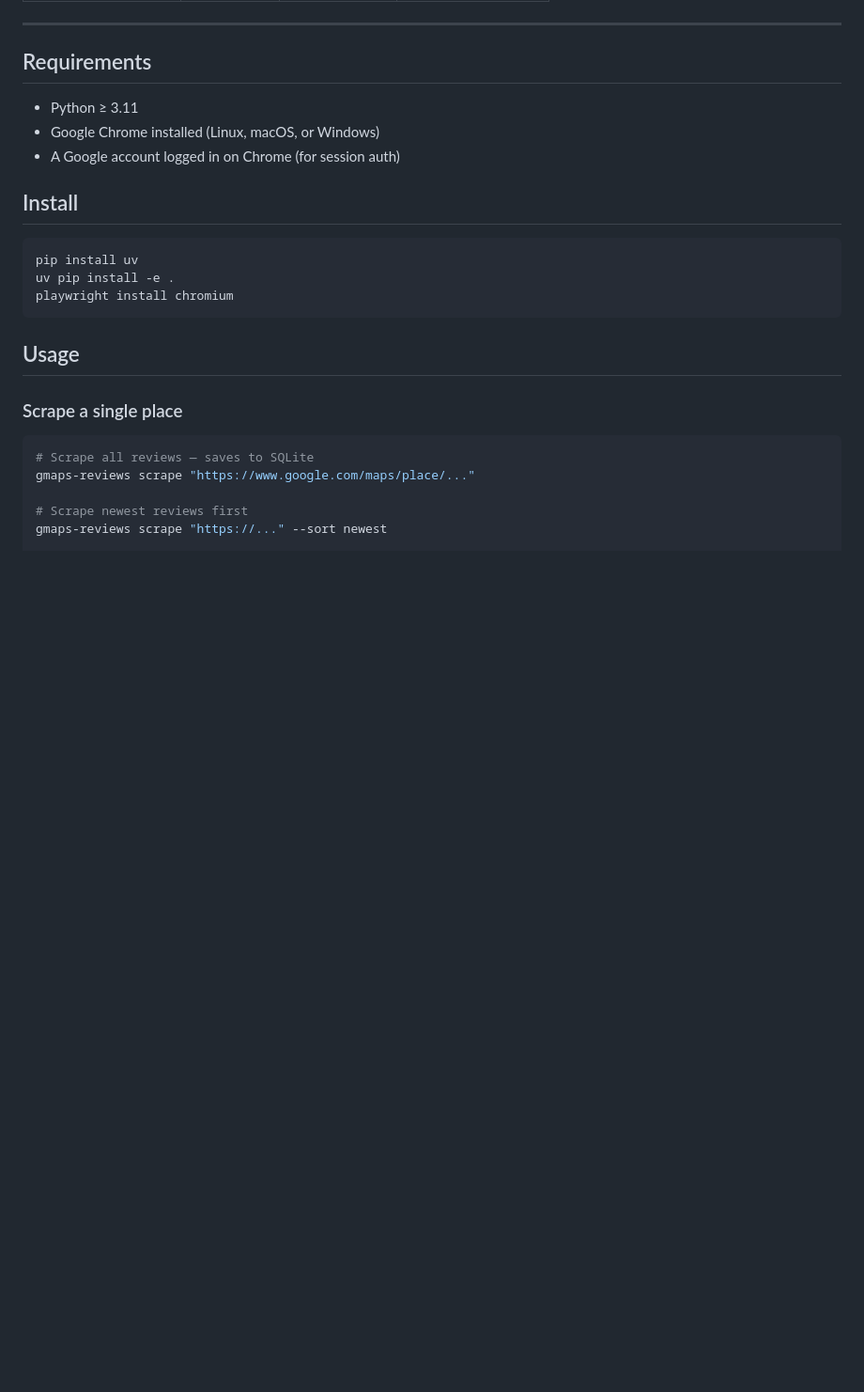
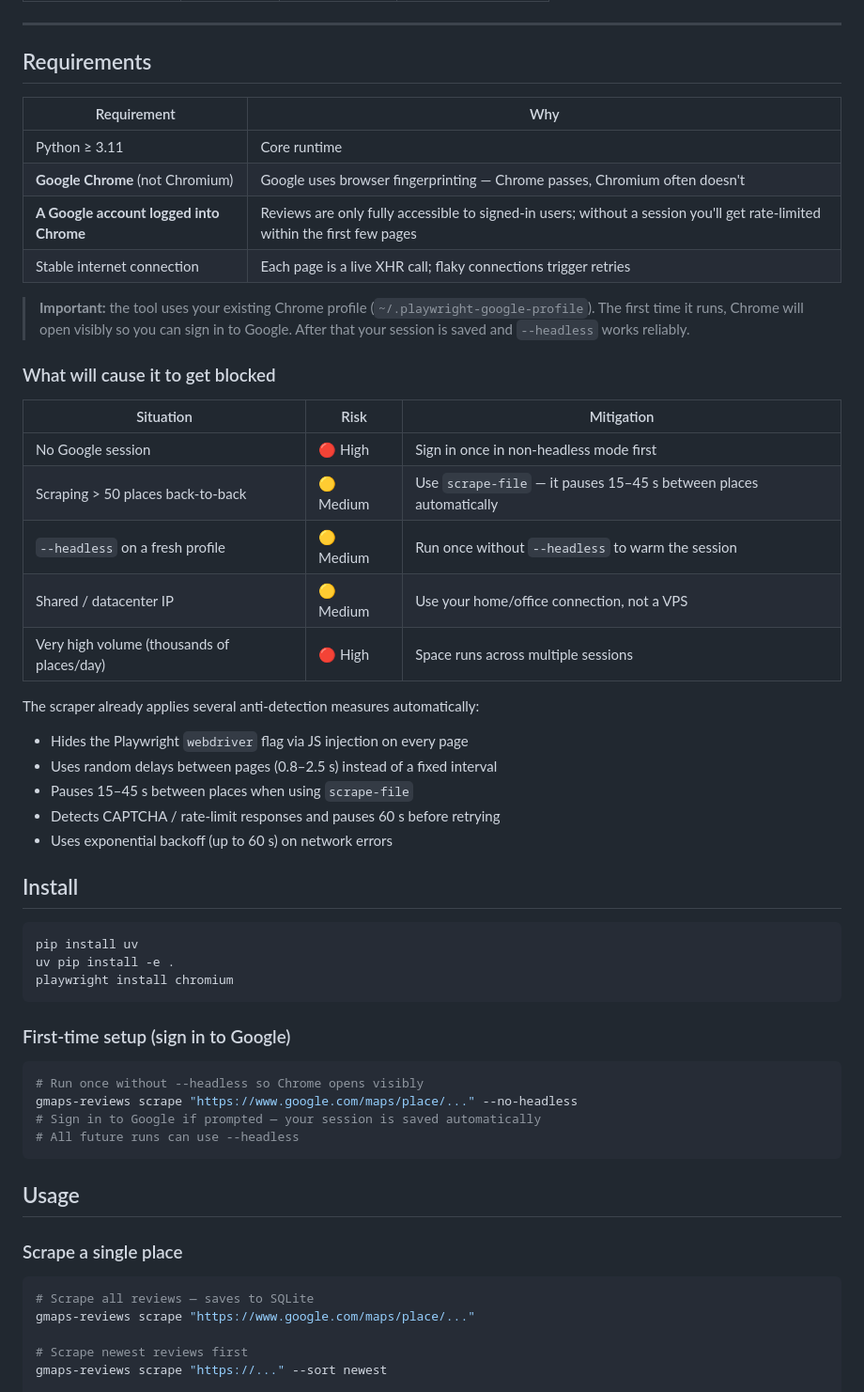
Before and after one commit to aroaxinping/google-maps-reviews-scraper, a Markdown page: README.md, the part around the change. Shown at 94% size. Rendered like a GitHub page; blank space fills up the shorter version.

Commit message:
docs: requirements section with anti-detection table, first-time setup guide, block risk levels

````diff
--- a/README.md
+++ b/README.md
@@ -47,9 +47,31 @@ Most scrapers break after ~900 reviews because they rely on scrolling, which hit
 
 ## Requirements
 
-- Python ≥ 3.11
-- Google Chrome installed (Linux, macOS, or Windows)
-- A Google account logged in on Chrome (for session auth)
+| Requirement | Why |
+|---|---|
+| Python ≥ 3.11 | Core runtime |
+| **Google Chrome** (not Chromium) | Google uses browser fingerprinting — Chrome passes, Chromium often doesn't |
+| **A Google account logged into Chrome** | Reviews are only fully accessible to signed-in users; without a session you'll get rate-limited within the first few pages |
+| Stable internet connection | Each page is a live XHR call; flaky connections trigger retries |
+
+> **Important:** the tool uses your existing Chrome profile (`~/.playwright-google-profile`). The first time it runs, Chrome will open visibly so you can sign in to Google. After that your session is saved and `--headless` works reliably.
+
+### What will cause it to get blocked
+
+| Situation | Risk | Mitigation |
+|---|---|---|
+| No Google session | 🔴 High | Sign in once in non-headless mode first |
+| Scraping > 50 places back-to-back | 🟡 Medium | Use `scrape-file` — it pauses 15–45 s between places automatically |
+| `--headless` on a fresh profile | 🟡 Medium | Run once without `--headless` to warm the session |
+| Shared / datacenter IP | 🟡 Medium | Use your home/office connection, not a VPS |
+| Very high volume (thousands of places/day) | 🔴 High | Space runs across multiple sessions |
+
+The scraper already applies several anti-detection measures automatically:
+- Hides the Playwright `webdriver` flag via JS injection on every page
+- Uses random delays between pages (0.8–2.5 s) instead of a fixed interval
+- Pauses 15–45 s between places when using `scrape-file`
+- Detects CAPTCHA / rate-limit responses and pauses 60 s before retrying
+- Uses exponential backoff (up to 60 s) on network errors
 
 ## Install
 
@@ -57,6 +79,15 @@ Most scrapers break after ~900 reviews because they rely on scrolling, which hit
 pip install uv
 uv pip install -e .
 playwright install chromium
+```
+
+### First-time setup (sign in to Google)
+
+```bash
+# Run once without --headless so Chrome opens visibly
+gmaps-reviews scrape "https://www.google.com/maps/place/..." --no-headless
+# Sign in to Google if prompted — your session is saved automatically
+# All future runs can use --headless
 ```
 
 ## Usage
````
